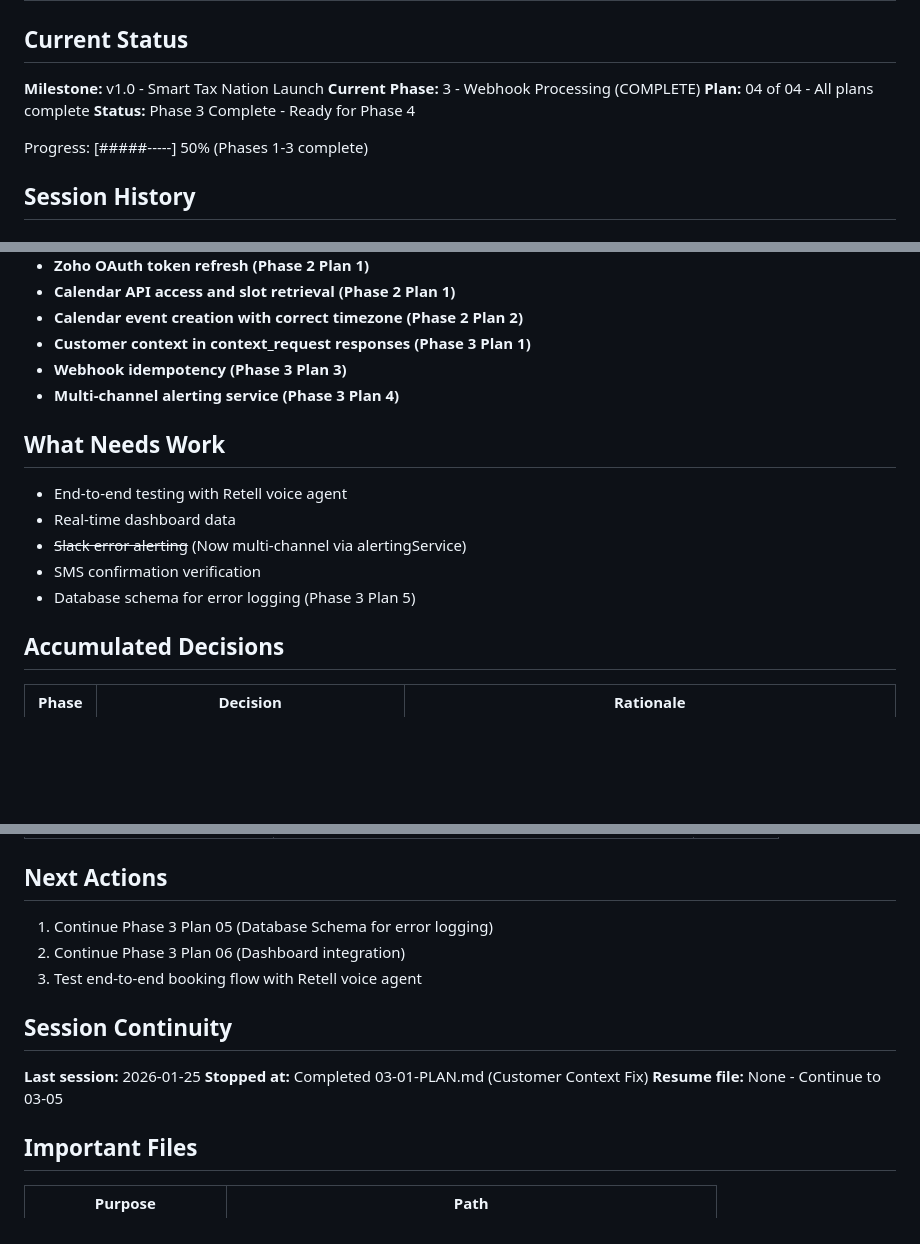
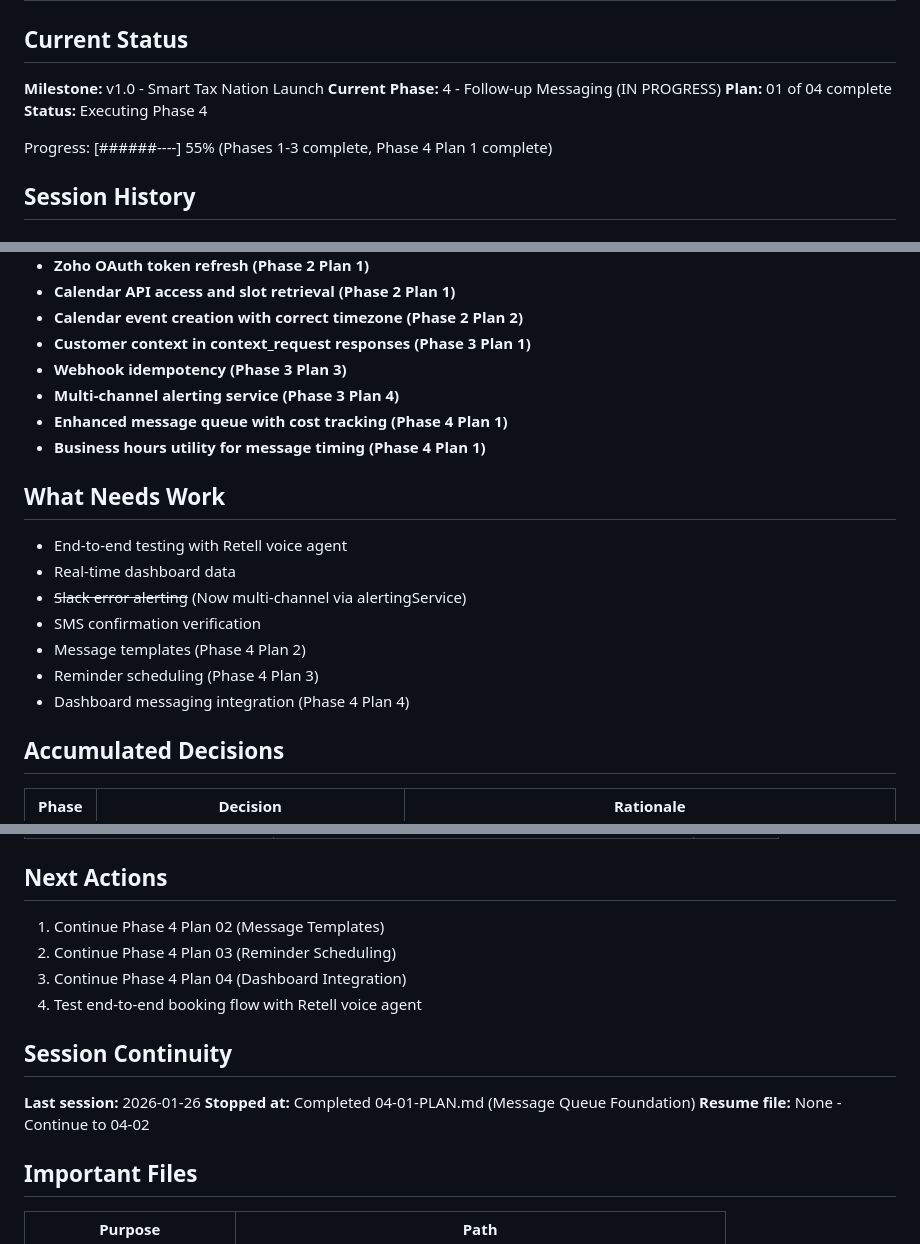
Before and after one commit to whoisjaso/xlnc-perception, a Markdown page: .planning/STATE.md, 3 parts joined by grey strips. Drawn GitHub-style; blank space fills up the shorter version.

Commit message:
docs(04-01): complete Message Queue Foundation plan
Tasks completed: 3/3
- Enhanced message queue schema with messageType, costCents, deadLetter fields
- Created business hours utility with timezone handling
- Updated queue processor with fixed retry, cost tracking, dead letter queue

SUMMARY: .planning/phases/04-follow-up-messaging/04-01-SUMMARY.md

Co-Authored-By: Claude Opus 4.5 <noreply@anthropic.com>

```diff
--- a/.planning/STATE.md
+++ b/.planning/STATE.md
@@ -3,11 +3,11 @@
 ## Current Status
 
 **Milestone:** v1.0 - Smart Tax Nation Launch
-**Current Phase:** 3 - Webhook Processing (COMPLETE)
-**Plan:** 04 of 04 - All plans complete
-**Status:** Phase 3 Complete - Ready for Phase 4
+**Current Phase:** 4 - Follow-up Messaging (IN PROGRESS)
+**Plan:** 01 of 04 complete
+**Status:** Executing Phase 4
 
-Progress: [#####-----] 50% (Phases 1-3 complete)
+Progress: [######----] 55% (Phases 1-3 complete, Phase 4 Plan 1 complete)
 
 ## Session History
 
@@ -94,13 +100,17 @@ Progress: [#####-----] 50% (Phases 1-3 complete)
 - **Customer context in context_request responses (Phase 3 Plan 1)**
 - **Webhook idempotency (Phase 3 Plan 3)**
 - **Multi-channel alerting service (Phase 3 Plan 4)**
+- **Enhanced message queue with cost tracking (Phase 4 Plan 1)**
+- **Business hours utility for message timing (Phase 4 Plan 1)**
 
 ## What Needs Work
 - End-to-end testing with Retell voice agent
 - Real-time dashboard data
 - ~~Slack error alerting~~ (Now multi-channel via alertingService)
 - SMS confirmation verification
-- Database schema for error logging (Phase 3 Plan 5)
+- Message templates (Phase 4 Plan 2)
+- Reminder scheduling (Phase 4 Plan 3)
+- Dashboard messaging integration (Phase 4 Plan 4)
 
 ## Accumulated Decisions
 
@@ -137,15 +150,16 @@ Progress: [#####-----] 50% (Phases 1-3 complete)
 
 ## Next Actions
 
-1. Continue Phase 3 Plan 05 (Database Schema for error logging)
-2. Continue Phase 3 Plan 06 (Dashboard integration)
-3. Test end-to-end booking flow with Retell voice agent
+1. Continue Phase 4 Plan 02 (Message Templates)
+2. Continue Phase 4 Plan 03 (Reminder Scheduling)
+3. Continue Phase 4 Plan 04 (Dashboard Integration)
+4. Test end-to-end booking flow with Retell voice agent
 
 ## Session Continuity
 
-**Last session:** 2026-01-25
-**Stopped at:** Completed 03-01-PLAN.md (Customer Context Fix)
-**Resume file:** None - Continue to 03-05
+**Last session:** 2026-01-26
+**Stopped at:** Completed 04-01-PLAN.md (Message Queue Foundation)
+**Resume file:** None - Continue to 04-02
 
 ## Important Files
 
```
Also changed, not shown: other parts of .planning/STATE.md (+12 -0 lines), 1 other file.
